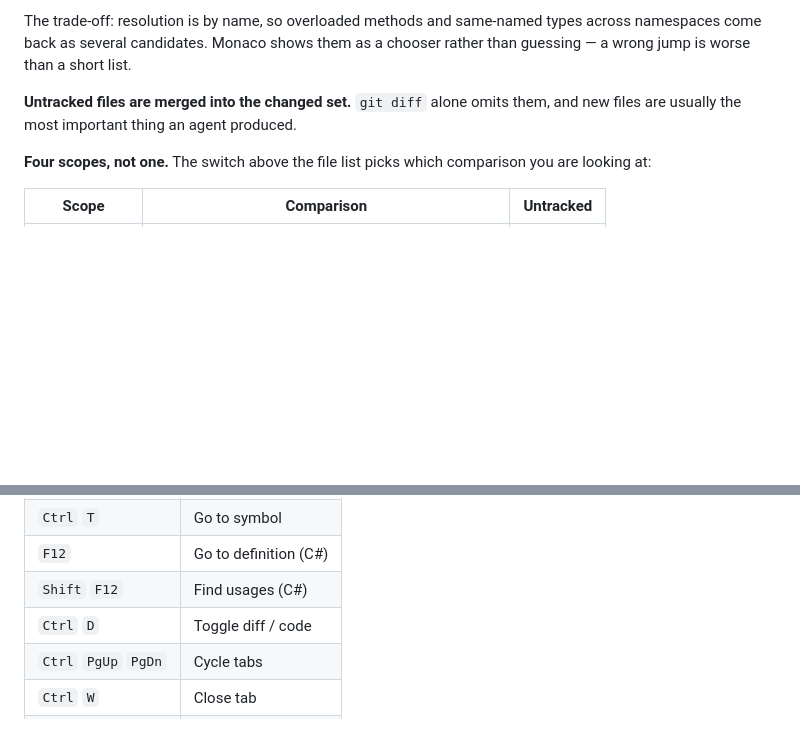
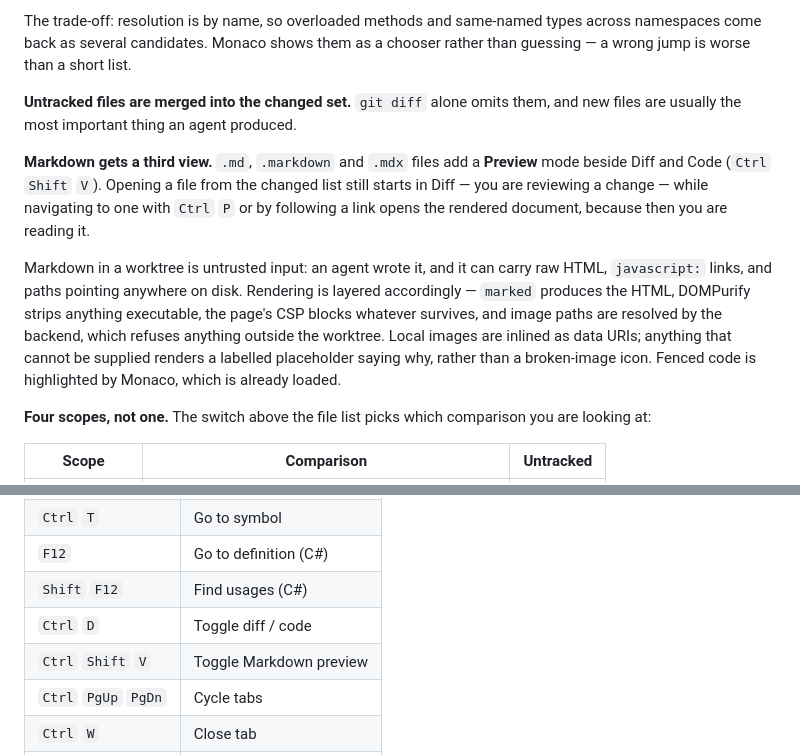
Before and after one commit to letrquan/chapter, a Markdown page: README.md, 2 parts joined by grey strips. GitHub-like rendering; blank space fills up the shorter version.

Commit message:
docs: document Markdown preview and add the logo
Covers the third view mode, the reasoning behind Diff-versus-Preview defaults,
and the layers that make rendering untrusted Markdown safe — the part most
likely to be undone by a later change that does not know why it is there.

```diff
--- a/README.md
+++ b/README.md
@@ -104,6 +108,19 @@ guessing — a wrong jump is worse than a short list.
 **Untracked files are merged into the changed set.** `git diff` alone omits them, and new
 files are usually the most important thing an agent produced.
 
+**Markdown gets a third view.** `.md`, `.markdown` and `.mdx` files add a **Preview** mode
+beside Diff and Code (`Ctrl` `Shift` `V`). Opening a file from the changed list still starts
+in Diff — you are reviewing a change — while navigating to one with `Ctrl` `P` or by
+following a link opens the rendered document, because then you are reading it.
+
+Markdown in a worktree is untrusted input: an agent wrote it, and it can carry raw HTML,
+`javascript:` links, and paths pointing anywhere on disk. Rendering is layered accordingly
+— `marked` produces the HTML, DOMPurify strips anything executable, the page's CSP blocks
+whatever survives, and image paths are resolved by the backend, which refuses anything
+outside the worktree. Local images are inlined as data URIs; anything that cannot be
+supplied renders a labelled placeholder saying why, rather than a broken-image icon.
+Fenced code is highlighted by Monaco, which is already loaded.
+
 **Four scopes, not one.** The switch above the file list picks which comparison you are
 looking at:
 
@@ -134,6 +151,7 @@ providers for it. Nothing above that seam is C#-specific.
 | `F12` | Go to definition (C#) |
 | `Shift` `F12` | Find usages (C#) |
 | `Ctrl` `D` | Toggle diff / code |
+| `Ctrl` `Shift` `V` | Toggle Markdown preview |
 | `Ctrl` `PgUp` `PgDn` | Cycle tabs |
 | `Ctrl` `W` | Close tab |
 | `Ctrl` `R` | Refresh |
```
Also changed, not shown: other parts of README.md (+4 -0 lines).
